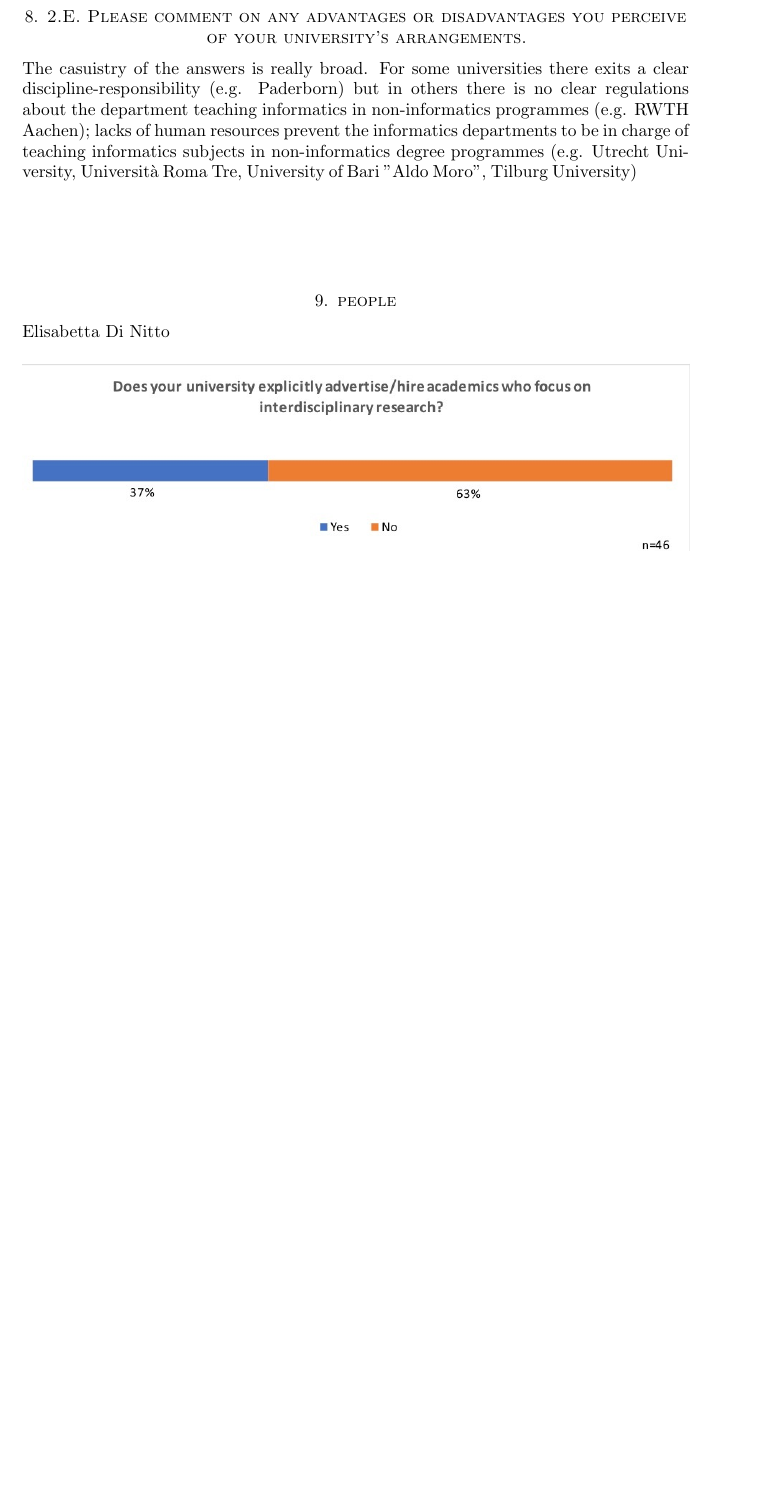
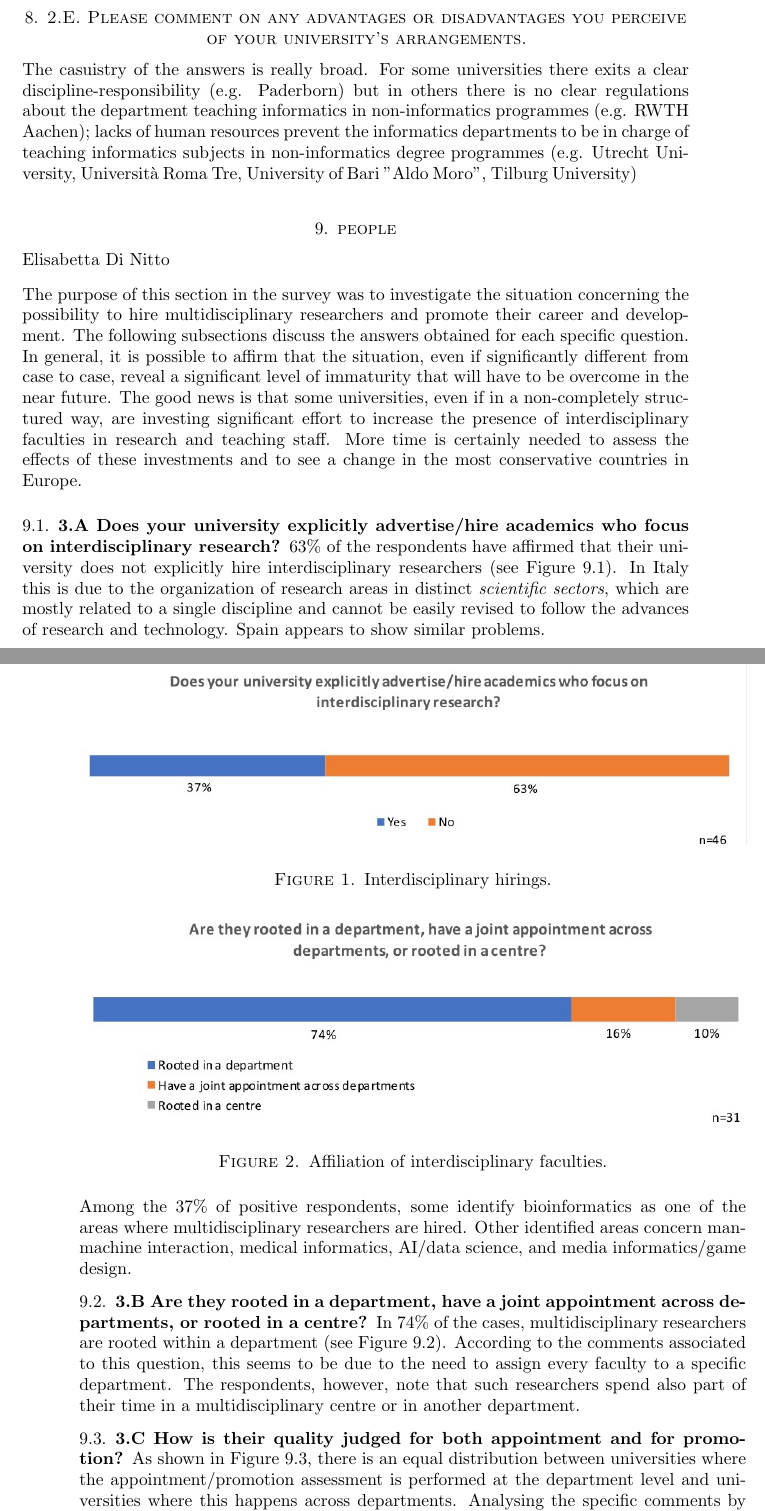
Before and after one commit to SusanEisenbach/IE-Wide-Role-Universities, a LaTeX paper (main.tex, which reads people.tex): part of page 9 of 17 before the commit and two parts of pages 9 and 10 of 18 after it, the two joined at a grey line, cut so that both start at the same text, the shorter picture padded with empty space. Compiled offline with pdfLaTeX.

Commit message:
added descriptions in the people section

```diff
--- a/people.tex
+++ b/people.tex
@@ -2,9 +2,54 @@
 
 Elisabetta Di Nitto
 
+The purpose of this section in the survey was to investigate the
+situation concerning the possibility to hire multidisciplinary
+researchers and promote their career and development. The
+following subsections discuss the answers obtained for each specific
+question. In general, it is possible to affirm that the situation,
+even if significantly different from case to case, reveal a
+significant level of immaturity that will have to be overcome in the
+near future. The good news is that some universities, even if in
+a non-completely structured way, are investing significant effort to
+increase the presence of interdisciplinary faculties in research and
+teaching staff. More time is certainly needed to assess the
+effects of these investments and to see a change in the most
+conservative countries in Europe.
+
+\subsection{3.A Does your university explicitly advertise/hire academics
+  who focus on interdisciplinary research?}\label{sec:hiring}
+
+\begin{figure}\label{sect3:hirings}
+\centering
 \includegraphics[width = \linewidth]{charts/3a.jpg}
+\caption{Interdisciplinary hirings.}
+\end{figure}
 
+63\% of the respondents have affirmed that their university does not
+explicitly hire interdisciplinary researchers (see Figure~\ref{sect3:hirings}). In Italy this is
+due to the organization of research areas in distinct \emph{scientific
+  sectors}, which are mostly related to a single discipline and cannot be easily revised to follow the advances of
+research and technology. Spain appears to show similar problems.
 
+Among the 37\% of positive respondents, some identify bioinformatics
+as one of the areas where multidisciplinary researchers are hired.
+Other identified areas concern man-machine interaction, medical
+informatics, AI/data science, and media informatics/game design.
+
+\subsection{3.B Are they rooted in a department, have a joint appointment
+  across departments, or rooted in a centre?}
+
+\begin{figure}\label{sect3:affiliation}
+\centering
 \includegraphics[width = \linewidth]{charts/3b.jpg}
+\caption{Affiliation of interdisciplinary faculties.}
+\end{figure}
 
+In 74\% of the cases, multidisciplinary researchers are rooted within
+a department (see Figure~\ref{sect3:affiliation}). According to the comments associated to this question,
+this seems to be due to the need to assign every faculty to a specific
+department. The respondents, however, note that such researchers spend
+also part of their time in a multidisciplinary centre or in another
+department.
 
+\subsection{3.C How is their quality judged for both appointment and for
@@ -12,2 +62,10 @@ Elisabetta Di Nitto
+\end{figure}
 
+As shown in Figure~\ref{sect3:assessment}, there is an equal distribution between universities
+where the appointment/promotion assessment is performed at the
+department level and universities where this happens across
+departments. Analysing the specific comments by the respondents, it is
+difficult to find common patterns as the mechanisms for appointing and
+promoting faculties appear to vary significantly from country to
+country.
 
```
Also changed, not shown: people.tex (36 more changed lines).
